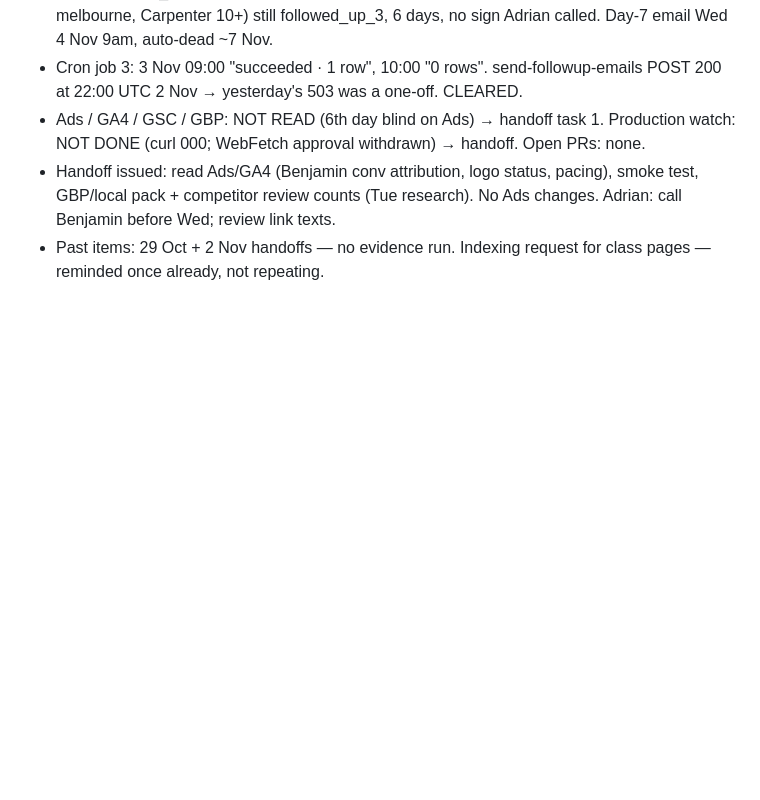
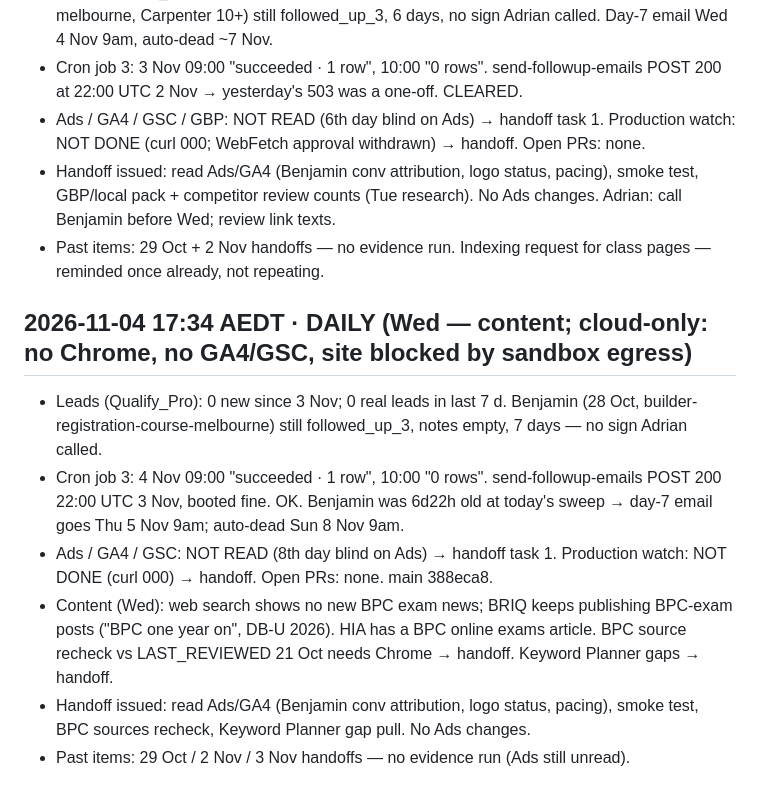
Before and after one commit to michaelyoussef396/tradie-license-prep, a Markdown page: growth/log.md, the part around the change. GitHub-like rendering; blank space fills up the shorter version.

Commit message:
growth-agent 2026-11-04 daily
Co-Authored-By: Claude Opus 5.5 <noreply@anthropic.com>
Claude-Session: https://claude.ai/code/session_011kKdwShqNtfiuJwTa3YdB8

```diff
--- a/growth/log.md
+++ b/growth/log.md
@@ -130,3 +130,11 @@
 - Ads / GA4 / GSC / GBP: NOT READ (6th day blind on Ads) → handoff task 1. Production watch: NOT DONE (curl 000; WebFetch approval withdrawn) → handoff. Open PRs: none.
 - Handoff issued: read Ads/GA4 (Benjamin conv attribution, logo status, pacing), smoke test, GBP/local pack + competitor review counts (Tue research). No Ads changes. Adrian: call Benjamin before Wed; review link texts.
 - Past items: 29 Oct + 2 Nov handoffs — no evidence run. Indexing request for class pages — reminded once already, not repeating.
+
+## 2026-11-04 17:34 AEDT · DAILY (Wed — content; cloud-only: no Chrome, no GA4/GSC, site blocked by sandbox egress)
+- Leads (Qualify_Pro): 0 new since 3 Nov; 0 real leads in last 7 d. Benjamin (28 Oct, builder-registration-course-melbourne) still followed_up_3, notes empty, 7 days — no sign Adrian called.
+- Cron job 3: 4 Nov 09:00 "succeeded · 1 row", 10:00 "0 rows". send-followup-emails POST 200 22:00 UTC 3 Nov, booted fine. OK. Benjamin was 6d22h old at today's sweep → day-7 email goes Thu 5 Nov 9am; auto-dead Sun 8 Nov 9am.
+- Ads / GA4 / GSC: NOT READ (8th day blind on Ads) → handoff task 1. Production watch: NOT DONE (curl 000) → handoff. Open PRs: none. main 388eca8.
+- Content (Wed): web search shows no new BPC exam news; BRIQ keeps publishing BPC-exam posts ("BPC one year on", DB-U 2026). HIA has a BPC online exams article. BPC source recheck vs LAST_REVIEWED 21 Oct needs Chrome → handoff. Keyword Planner gaps → handoff.
+- Handoff issued: read Ads/GA4 (Benjamin conv attribution, logo status, pacing), smoke test, BPC sources recheck, Keyword Planner gap pull. No Ads changes.
+- Past items: 29 Oct / 2 Nov / 3 Nov handoffs — no evidence run (Ads still unread).
```
Also changed, not shown: growth/strategy.md (+2 -1 lines).
